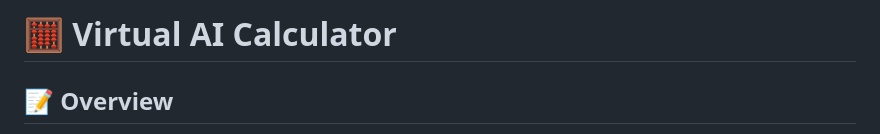
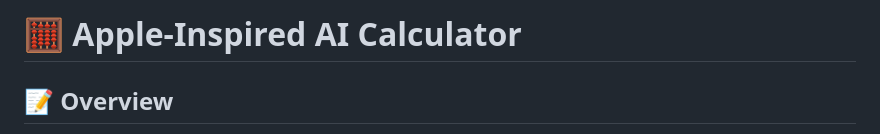
Before and after one commit to ashuna-dev/Apple-Inspired-AI-Calculator, a Markdown page: README.md, the part around the change. Rendered like a GitHub page.

```diff
--- a/README.md
+++ b/README.md
@@ -1,4 +1,4 @@
-# 🧮 Virtual AI Calculator
+# 🧮 Apple-Inspired AI Calculator
 
 ## 📝 Overview
 The Virtual AI Calculator is an innovative project that utilizes OpenCV and Google’s Gemini AI to solve mathematical problems of any complexity. The user can draw the math problem on the screen, and the AI model will interpret the visual input to provide a detailed solution. This project is similar to the Apple iPad calculator but leverages advanced AI technology for enhanced functionality and accuracy.
```
